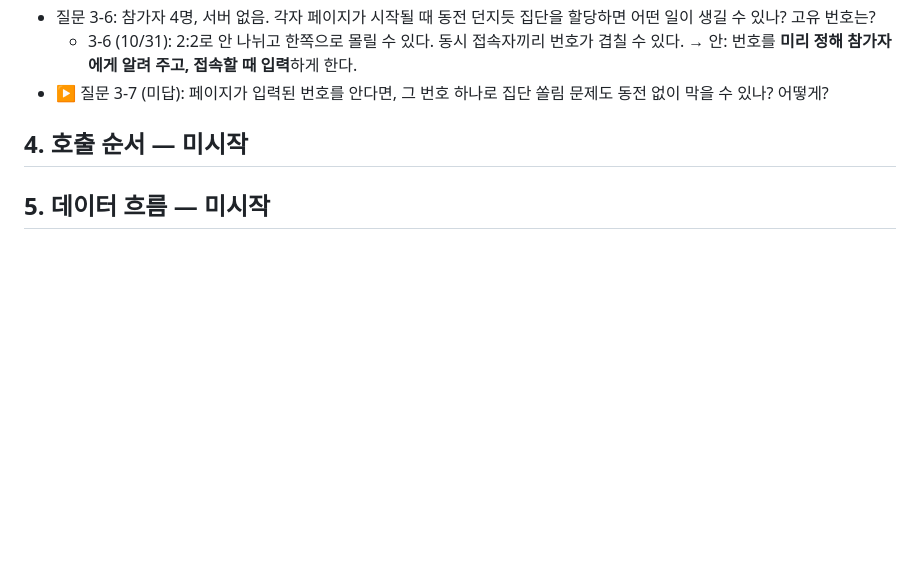
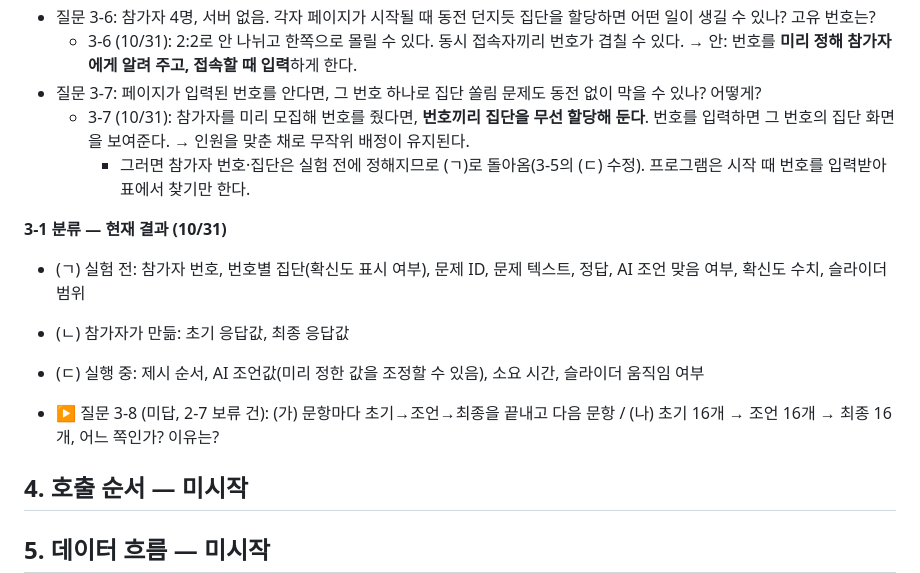
Before and after one commit to thinker4882-ship-it/thinker4882-hci-lab, a Markdown page: loops/02-woa/DESIGN.md, the part around the change. Drawn GitHub-style; blank space fills up the shorter version.

Commit message:
루프 2: 설계 문답 3-7 반영(번호별 집단 사전 무선 할당), 3-1 분류 정리, 질문 3-8
Co-Authored-By: Claude Opus 5.5 <noreply@anthropic.com>
Claude-Session: https://claude.ai/code/session_01B3s26y4hs9fLrxSYGCahAn

```diff
--- a/loops/02-woa/DESIGN.md
+++ b/loops/02-woa/DESIGN.md
@@ -143,6 +143,15 @@
   - 3-5 (10/31): (ㄱ)로 답한 건 심리학 실험처럼 집단을 정해 놓고 해당 프로그램을 보여주는 방식을 떠올렸기 때문. 단일 링크라면 **둘 다 (ㄷ)** — 시작할 때 집단과 고유 번호를 할당한다.
 - 질문 3-6: 참가자 4명, 서버 없음. 각자 페이지가 시작될 때 동전 던지듯 집단을 할당하면 어떤 일이 생길 수 있나? 고유 번호는?
   - 3-6 (10/31): 2:2로 안 나뉘고 한쪽으로 몰릴 수 있다. 동시 접속자끼리 번호가 겹칠 수 있다. → 안: 번호를 **미리 정해 참가자에게 알려 주고, 접속할 때 입력**하게 한다.
-- ▶ 질문 3-7 (미답): 페이지가 입력된 번호를 안다면, 그 번호 하나로 집단 쏠림 문제도 동전 없이 막을 수 있나? 어떻게?
+- 질문 3-7: 페이지가 입력된 번호를 안다면, 그 번호 하나로 집단 쏠림 문제도 동전 없이 막을 수 있나? 어떻게?
+  - 3-7 (10/31): 참가자를 미리 모집해 번호를 줬다면, **번호끼리 집단을 무선 할당해 둔다**. 번호를 입력하면 그 번호의 집단 화면을 보여준다. → 인원을 맞춘 채로 무작위 배정이 유지된다.
+    - 그러면 참가자 번호·집단은 실험 전에 정해지므로 (ㄱ)로 돌아옴(3-5의 (ㄷ) 수정). 프로그램은 시작 때 번호를 입력받아 표에서 찾기만 한다.
+
+**3-1 분류 — 현재 결과 (10/31)**
+- (ㄱ) 실험 전: 참가자 번호, 번호별 집단(확신도 표시 여부), 문제 ID, 문제 텍스트, 정답, AI 조언 맞음 여부, 확신도 수치, 슬라이더 범위
+- (ㄴ) 참가자가 만듦: 초기 응답값, 최종 응답값
+- (ㄷ) 실행 중: 제시 순서, AI 조언값(미리 정한 값을 조정할 수 있음), 소요 시간, 슬라이더 움직임 여부
+
+- ▶ 질문 3-8 (미답, 2-7 보류 건): (가) 문항마다 초기→조언→최종을 끝내고 다음 문항 / (나) 초기 16개 → 조언 16개 → 최종 16개, 어느 쪽인가? 이유는?
 ## 4. 호출 순서 — 미시작
 ## 5. 데이터 흐름 — 미시작
```
